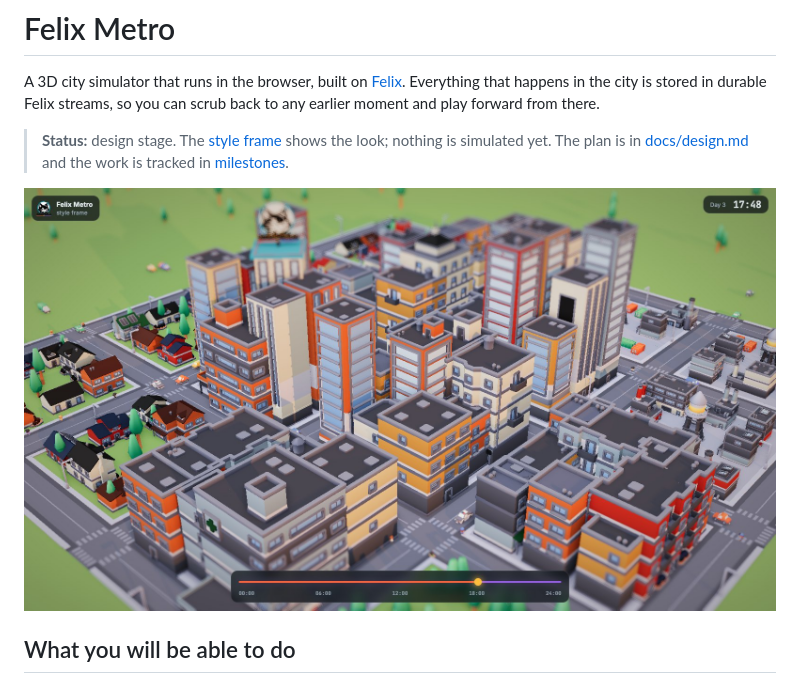
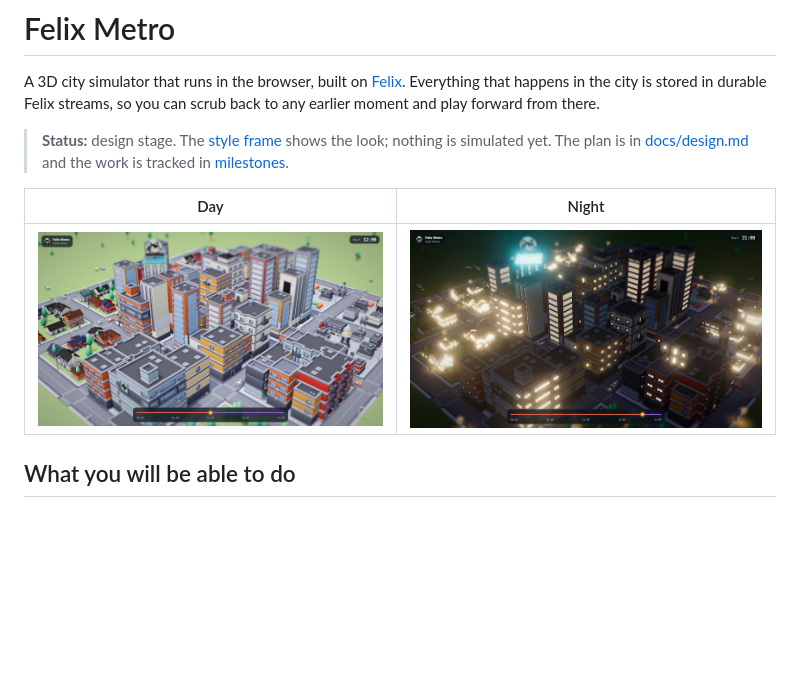
Before and after one commit to GetFelix/felix-metro, a Markdown page: README.md, the part around the change. GitHub-like rendering; blank space fills up the shorter version.

Commit message:
README: day and night style frames (#42)

```diff
--- a/README.md
+++ b/README.md
@@ -11,7 +11,9 @@ and play forward from there.
 > [docs/design.md](docs/design.md) and the work is tracked in
 > [milestones](https://github.com/GetFelix/felix-metro/milestones).
 
-![Felix Metro style frame at golden hour](docs/screenshots/style-frame-17.8.jpg)
+| Day | Night |
+|---|---|
+| ![Felix Metro style frame at noon](docs/screenshots/style-frame-12.jpg) | ![Felix Metro style frame at night](docs/screenshots/style-frame-21.jpg) |
 
 ## What you will be able to do
 
```
